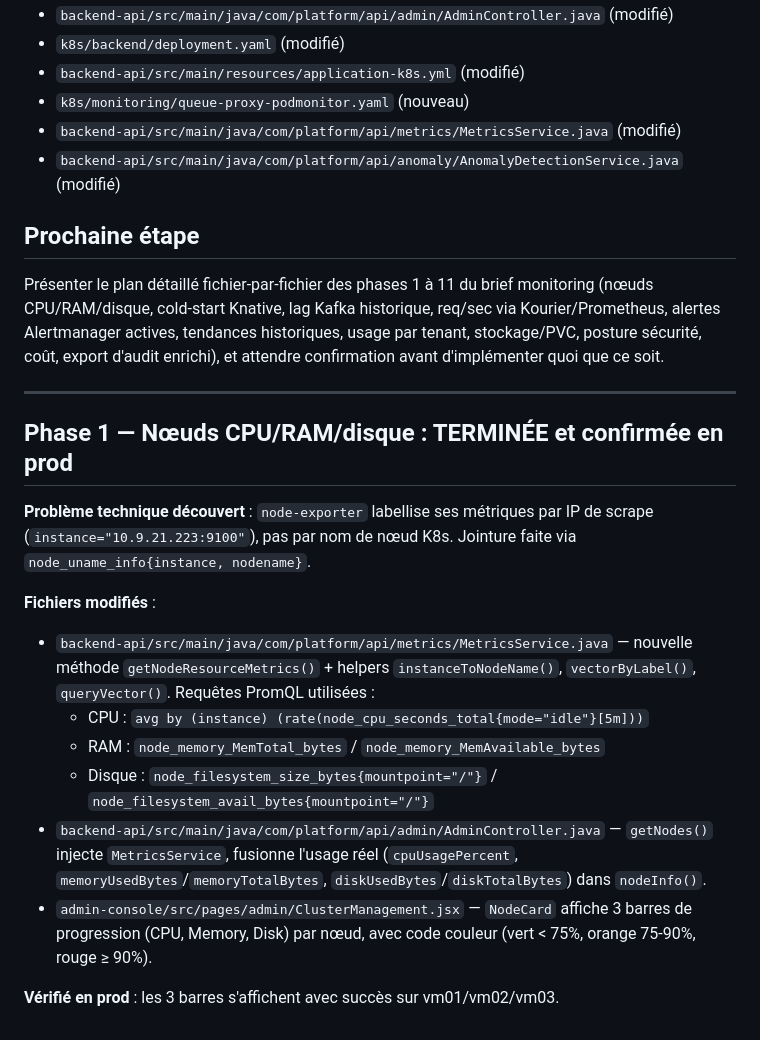
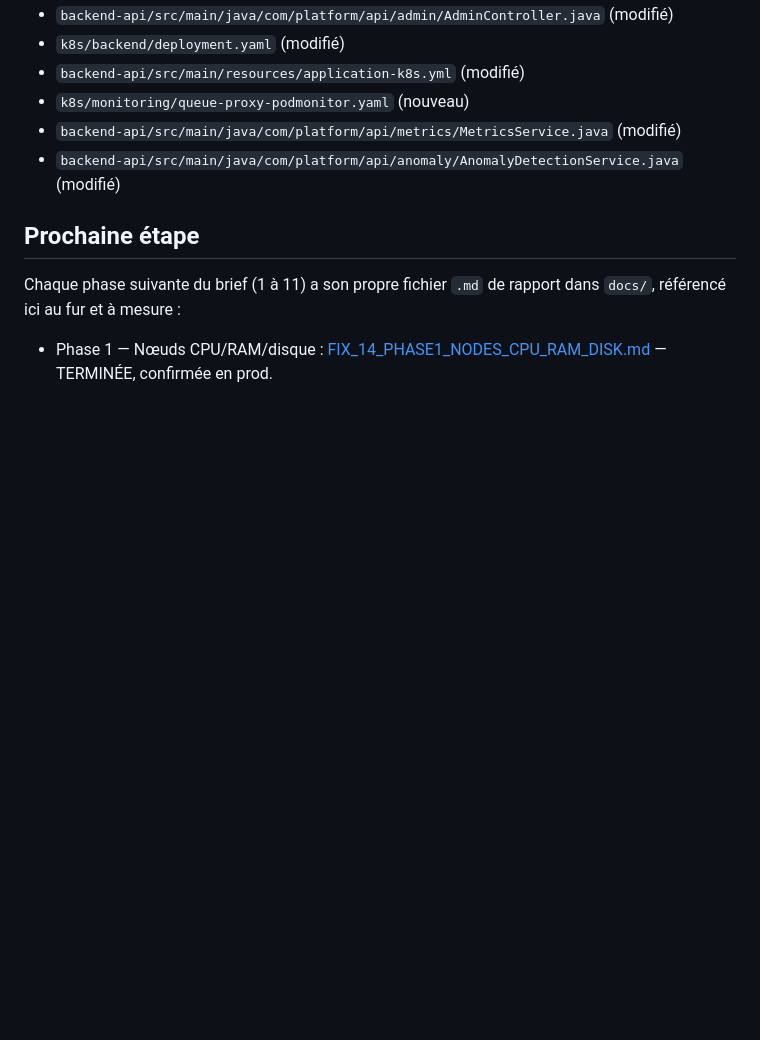
Before and after one commit to Adelbett/platformserverless, a Markdown page: docs/FIX_13_MONITORING_CLUSTER_PHASE0.md, the part around the change. Drawn GitHub-style; blank space fills up the shorter version.

```diff
--- a/docs/FIX_13_MONITORING_CLUSTER_PHASE0.md
+++ b/docs/FIX_13_MONITORING_CLUSTER_PHASE0.md
@@ -73,20 +73,6 @@ Le pattern "catch silencieux → retourne 0" existe aussi dans `MetricsService.s
 
 ## Prochaine étape
 
-Présenter le plan détaillé fichier-par-fichier des phases 1 à 11 du brief monitoring (nœuds CPU/RAM/disque, cold-start Knative, lag Kafka historique, req/sec via Kourier/Prometheus, alertes Alertmanager actives, tendances historiques, usage par tenant, stockage/PVC, posture sécurité, coût, export d'audit enrichi), et attendre confirmation avant d'implémenter quoi que ce soit.
+Chaque phase suivante du brief (1 à 11) a son propre fichier `.md` de rapport dans `docs/`, référencé ici au fur et à mesure :
 
----
-
-## Phase 1 — Nœuds CPU/RAM/disque : TERMINÉE et confirmée en prod
-
-**Problème technique découvert** : `node-exporter` labellise ses métriques par IP de scrape (`instance="10.9.21.223:9100"`), pas par nom de nœud K8s. Jointure faite via `node_uname_info{instance, nodename}`.
-
-**Fichiers modifiés** :
-- `backend-api/src/main/java/com/platform/api/metrics/MetricsService.java` — nouvelle méthode `getNodeResourceMetrics()` + helpers `instanceToNodeName()`, `vectorByLabel()`, `queryVector()`. Requêtes PromQL utilisées :
-  - CPU : `avg by (instance) (rate(node_cpu_seconds_total{mode="idle"}[5m]))`
-  - RAM : `node_memory_MemTotal_bytes` / `node_memory_MemAvailable_bytes`
-  - Disque : `node_filesystem_size_bytes{mountpoint="/"}` / `node_filesystem_avail_bytes{mountpoint="/"}`
-- `backend-api/src/main/java/com/platform/api/admin/AdminController.java` — `getNodes()` injecte `MetricsService`, fusionne l'usage réel (`cpuUsagePercent`, `memoryUsedBytes`/`memoryTotalBytes`, `diskUsedBytes`/`diskTotalBytes`) dans `nodeInfo()`.
-- `admin-console/src/pages/admin/ClusterManagement.jsx` — `NodeCard` affiche 3 barres de progression (CPU, Memory, Disk) par nœud, avec code couleur (vert < 75%, orange 75-90%, rouge ≥ 90%).
-
-**Vérifié en prod** : les 3 barres s'affichent avec succès sur vm01/vm02/vm03.
+- Phase 1 — Nœuds CPU/RAM/disque : [FIX_14_PHASE1_NODES_CPU_RAM_DISK.md](FIX_14_PHASE1_NODES_CPU_RAM_DISK.md) — TERMINÉE, confirmée en prod.
```
Also changed, not shown: docs/FIX_14_PHASE1_NODES_CPU_RAM_DISK.md (added, +39 -0 lines).
